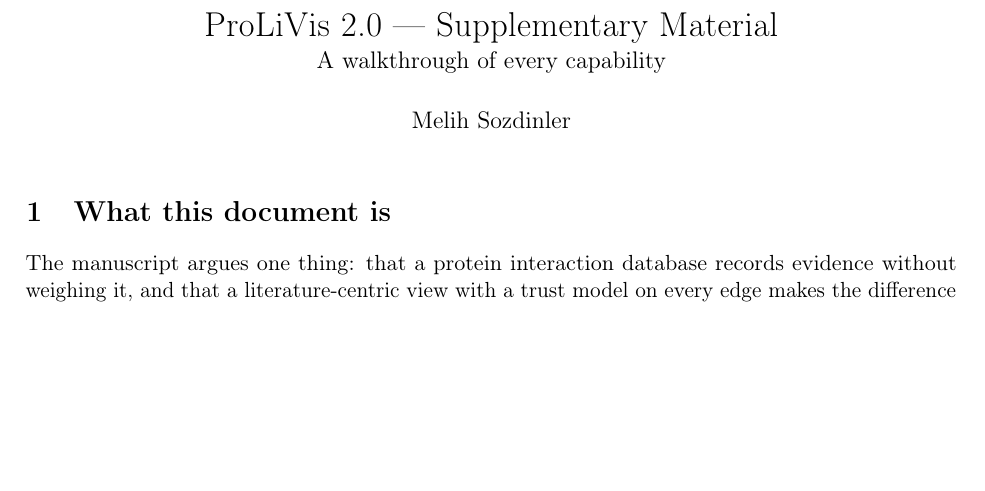
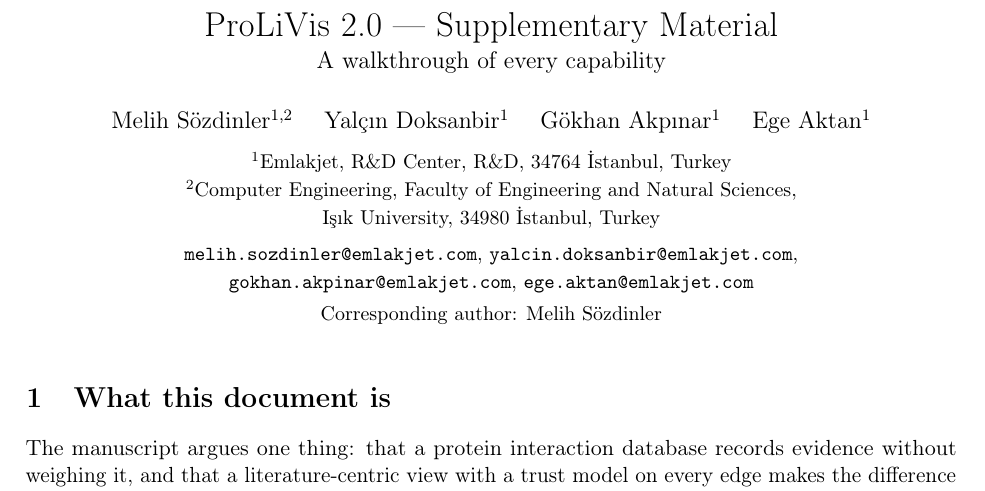
Before and after one commit to melihsozdinler/CenterLayout, a LaTeX document (paper/supplement.tex): part of page 1 of 21 before the commit and part of page 1 of 22 after it, cut so that both start at the same text, the shorter picture padded with empty space. Compiled offline with pdfLaTeX.

Commit message:
Add the author list to the paper, the supplement and the citation
Melih Sözdinler, Yalçın Doksanbir, Gökhan Akpınar and Ege Aktan — the author block,
affiliations and emails as in the click-graph paper, so the two read alike: Emlakjet
R&D Center for all four, Işık University for the corresponding author.

Turkish letters are written as LaTeX accents. Raw ı, ş and İ are dropped silently by
XeTeX, which is what tectonic runs, so names would have compiled without error and
printed misspelled. The IEEE copyright line that click-graph carries is left out: it
belongs to an accepted paper, and this one has not been submitted.

The README gains a citation for 2.0 with all four authors, alongside the 1.0 paper,
which stays single-author as published.

Co-Authored-By: Claude Opus 5 <noreply@anthropic.com>
Claude-Session: https://claude.ai/code/session_01FVi6CkHiTuRVJ77TS9xZxA

```diff
--- a/paper/supplement.tex
+++ b/paper/supplement.tex
@@ -21,7 +21,23 @@
 
 \title{ProLiVis 2.0 --- Supplementary Material\\[2pt]
 \large A walkthrough of every capability}
-\author{Melih Sozdinler}
+% The paper's authors and affiliations, in article-class form: IEEEtran's author
+% macros do not exist here. Turkish letters as LaTeX accents, as in the paper.
+\author{%
+  % One line, spaced with \quad: \and set each name in its own column, which put three
+  % on one line and the fourth alone below.
+  Melih Sözdinler\textsuperscript{1,2} \quad
+  Yalç\i{}n Doksanbir\textsuperscript{1} \quad
+  Gökhan Akp\i{}nar\textsuperscript{1} \quad
+  Ege Aktan\textsuperscript{1}\\[6pt]
+  {\small\textsuperscript{1}Emlakjet, R\&D Center, R\&D, 34764 \.{I}stanbul, Turkey}\\
+  {\small\textsuperscript{2}Computer Engineering, Faculty of Engineering and Natural Sciences,}\\
+  {\small I\c{s}\i{}k University, 34980 \.{I}stanbul, Turkey}\\[4pt]
+  % Two lines: a typewriter address never breaks, and four on one line overran the
+  % margin by 120pt.
+  {\small\texttt{melih.sozdinler@emlakjet.com}, \texttt{yalcin.doksanbir@emlakjet.com},}\\
+  {\small\texttt{gokhan.akpinar@emlakjet.com}, \texttt{ege.aktan@emlakjet.com}}\\[2pt]
+  {\small Corresponding author: Melih Sözdinler}}
 \date{}
 
 \begin{document}
```
Also changed, not shown: paper/prolivis2.tex (+14 -2 lines), README.md, paper/prolivis2.pdf, 1 other file.
